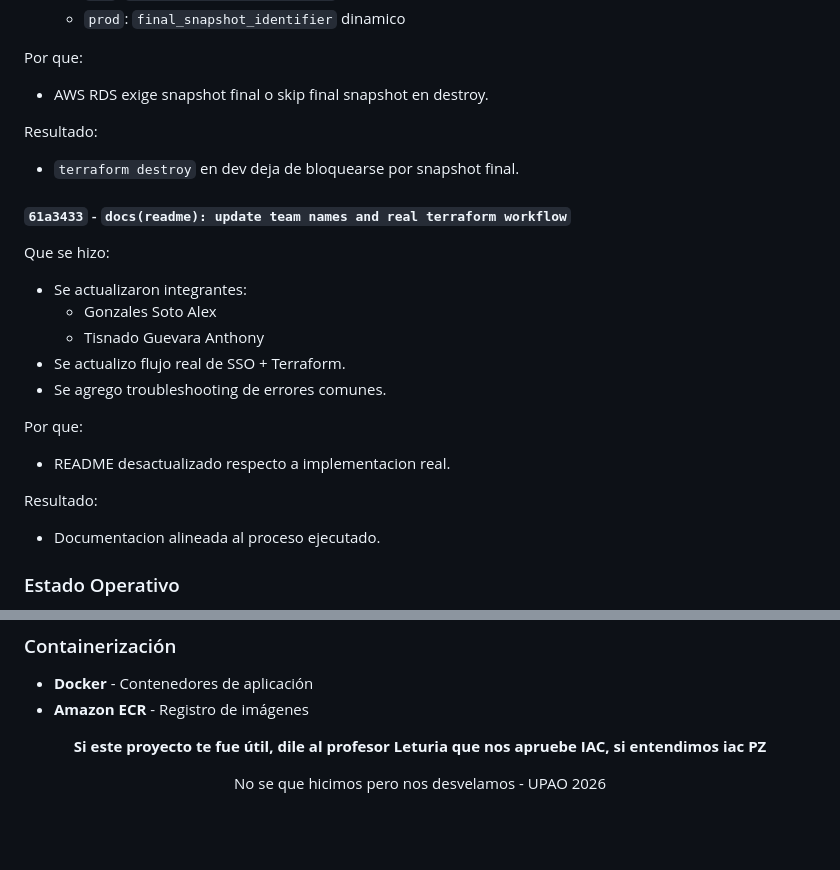
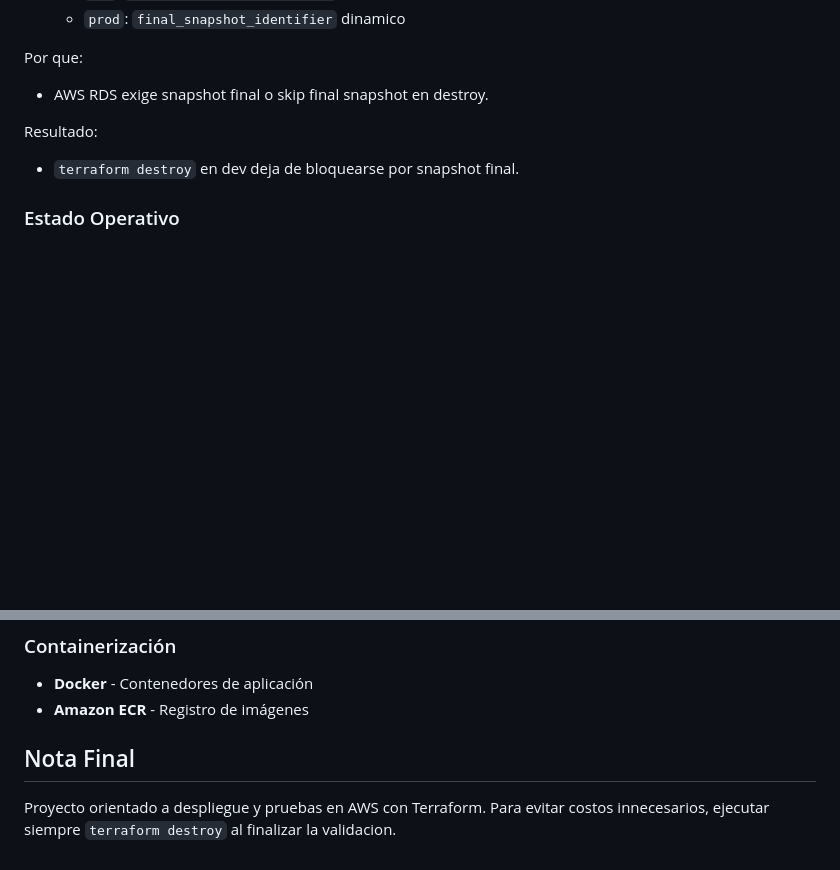
Before and after one commit to alexmisaellgonzalessoto/ProyectoLMSFInal, a Markdown page: README.md, 2 parts joined by grey strips. Rendered like a GitHub page; blank space fills up the shorter version.

```diff
--- a/README.md
+++ b/README.md
@@ -302,21 +302,6 @@ Por que:
 Resultado:
 - `terraform destroy` en dev deja de bloquearse por snapshot final.
 
-#### `61a3433` - `docs(readme): update team names and real terraform workflow`
-
-Que se hizo:
-- Se actualizaron integrantes:
-  - Gonzales Soto Alex
-  - Tisnado Guevara Anthony
-- Se actualizo flujo real de SSO + Terraform.
-- Se agrego troubleshooting de errores comunes.
-
-Por que:
-- README desactualizado respecto a implementacion real.
-
-Resultado:
-- Documentacion alineada al proceso ejecutado.
-
 ### Estado Operativo
 
 - Se pudo ejecutar `terraform apply` completo con salida de `Apply complete`.
@@ -343,10 +328,7 @@ Resultado:
 
 
 
-<div align="center">
+## Nota Final
 
-**Si este proyecto te fue útil, dile al profesor Leturia que nos apruebe IAC, si entendimos iac PZ**
-
-No se que hicimos pero nos desvelamos - UPAO 2026
-
-</div>
+Proyecto orientado a despliegue y pruebas en AWS con Terraform.
+Para evitar costos innecesarios, ejecutar siempre `terraform destroy` al finalizar la validacion.
```
